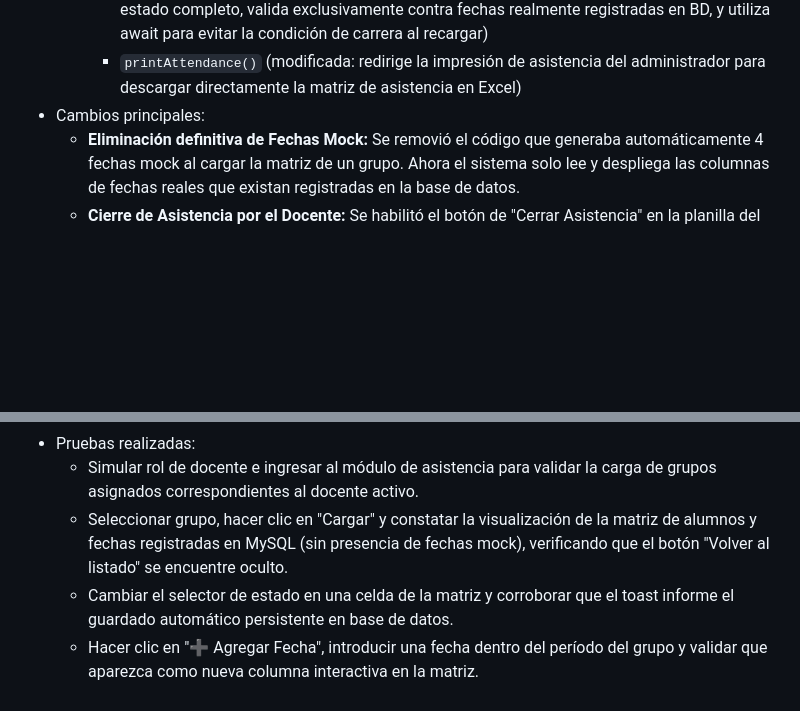
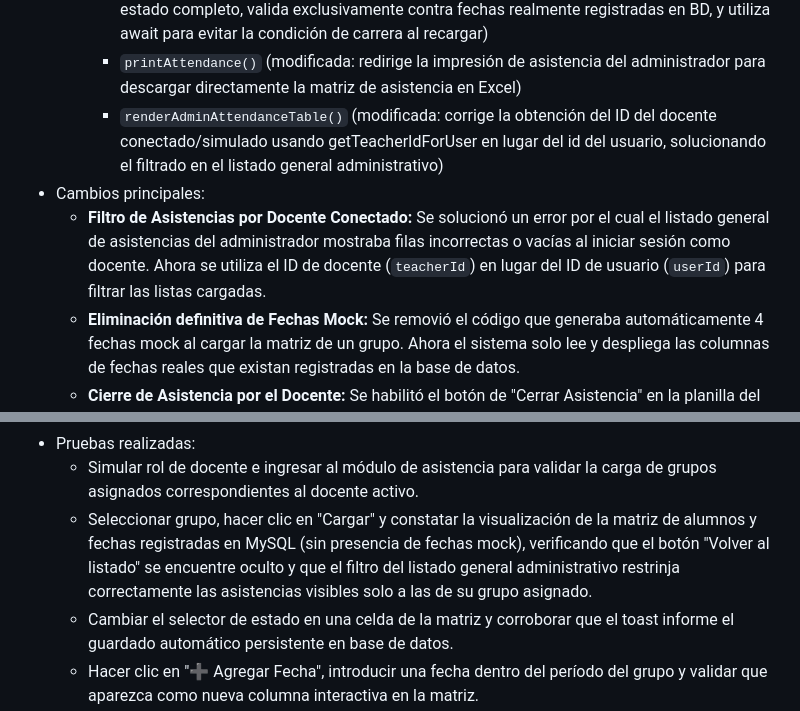
Before and after one commit to alexisgg1104/proy_nima, a Markdown page: docs/frontend/SAII_BACKLOG.md, 2 parts joined by grey strips. Rendered like a GitHub page; blank space fills up the shorter version.

Commit message:
docs: registrar filtro general de docente en bitacora

```diff
--- a/docs/frontend/SAII_BACKLOG.md
+++ b/docs/frontend/SAII_BACKLOG.md
@@ -699,7 +699,9 @@ El agente debe actualizar esta sección al terminar cada fase.
     - `viewAttendanceDetail()` (modificada: establece `canEdit = false` para forzar que el botón de inspección "Ver" (lupa) sea estrictamente de solo lectura)
     - `closeAttendance()` (modificada: corrige el validador de cierre para admitir `'tarde'` como estado completo, valida exclusivamente contra fechas realmente registradas en BD, y utiliza await para evitar la condición de carrera al recargar)
     - `printAttendance()` (modificada: redirige la impresión de asistencia del administrador para descargar directamente la matriz de asistencia en Excel)
+    - `renderAdminAttendanceTable()` (modificada: corrige la obtención del ID del docente conectado/simulado usando getTeacherIdForUser en lugar del id del usuario, solucionando el filtrado en el listado general administrativo)
 - Cambios principales:
+  - **Filtro de Asistencias por Docente Conectado:** Se solucionó un error por el cual el listado general de asistencias del administrador mostraba filas incorrectas o vacías al iniciar sesión como docente. Ahora se utiliza el ID de docente (`teacherId`) en lugar del ID de usuario (`userId`) para filtrar las listas cargadas.
   - **Eliminación definitiva de Fechas Mock:** Se removió el código que generaba automáticamente 4 fechas mock al cargar la matriz de un grupo. Ahora el sistema solo lee y despliega las columnas de fechas reales que existan registradas en la base de datos.
   - **Cierre de Asistencia por el Docente:** Se habilitó el botón de "Cerrar Asistencia" en la planilla del docente. Se actualizó el middleware de seguridad en `AttendanceController::updateStatus` para autorizar peticiones del rol `'teacher'`, permitiendo que el docente guarde con éxito el estado de cierre en la base de datos.
   - **Bloqueo estricto de edición:** Una vez que la lista está en estado `'cerrado'` o `'cerrada'`, el sistema bloquea inmediatamente todos los selectores de la cuadrícula de asistencia del docente e impide la adición de nuevas fechas de clase.
@@ -715,7 +717,7 @@ El agente debe actualizar esta sección al terminar cada fase.
   - **Exportación real a Excel:** Creadores de CSV de datos estructurados con BOM UTF-8 que permiten abrir plantillas con acentos directamente en Excel, tanto en la vista docente como en el listado del administrador.
 - Pruebas realizadas:
   - Simular rol de docente e ingresar al módulo de asistencia para validar la carga de grupos asignados correspondientes al docente activo.
-  - Seleccionar grupo, hacer clic en "Cargar" y constatar la visualización de la matriz de alumnos y fechas registradas en MySQL (sin presencia de fechas mock), verificando que el botón "Volver al listado" se encuentre oculto.
+  - Seleccionar grupo, hacer clic en "Cargar" y constatar la visualización de la matriz de alumnos y fechas registradas en MySQL (sin presencia de fechas mock), verificando que el botón "Volver al listado" se encuentre oculto y que el filtro del listado general administrativo restrinja correctamente las asistencias visibles solo a las de su grupo asignado.
   - Cambiar el selector de estado en una celda de la matriz y corroborar que el toast informe el guardado automático persistente en base de datos.
   - Hacer clic en "➕ Agregar Fecha", introducir una fecha dentro del período del grupo y validar que aparezca como nueva columna interactiva en la matriz.
   - Presionar el botón "Cerrar Asistencia" como docente, verificar que se actualice a `'cerrada'` en MySQL, y constatar que los selectores y el botón de adición queden inmediatamente deshabilitados/ocultos.
```
